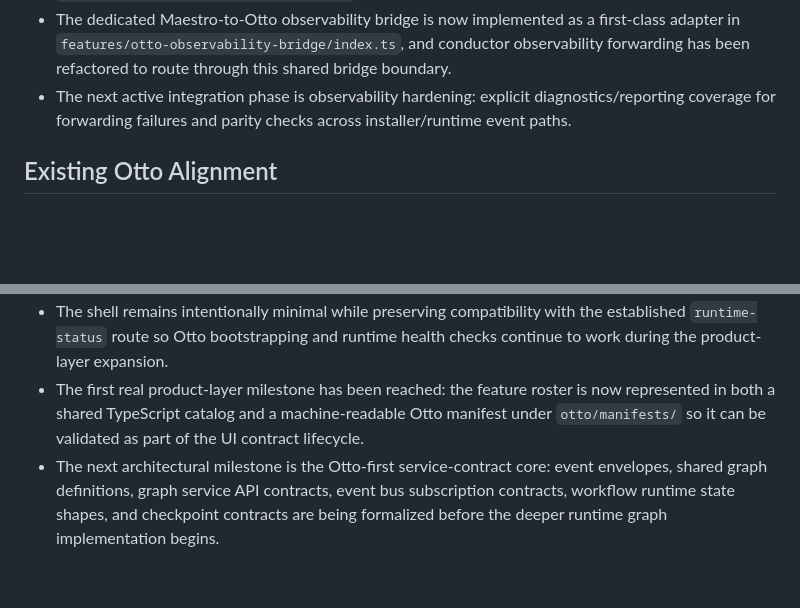
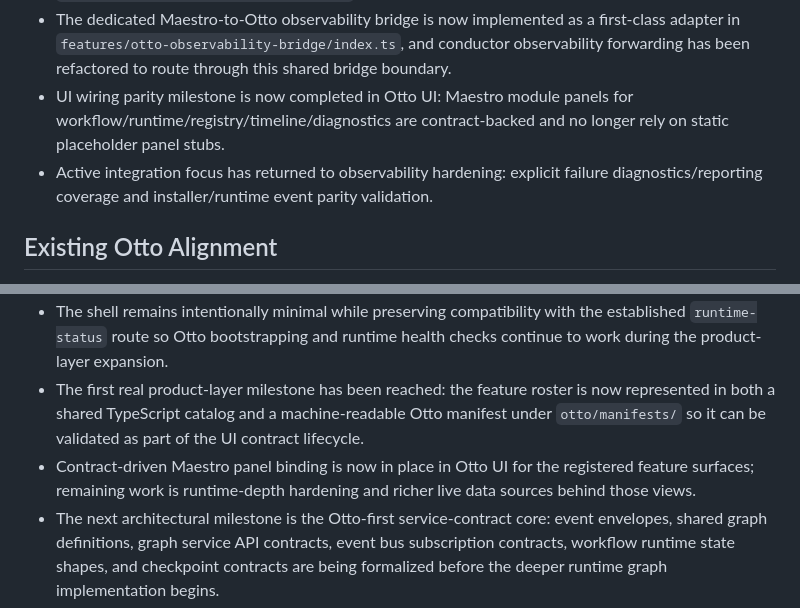
Before and after one commit to ronaldarroyowatson/Maestro, a Markdown page: docs/maestro-current-state.md, 2 parts joined by grey strips. Drawn GitHub-style; blank space fills up the shorter version.

```diff
--- a/docs/maestro-current-state.md
+++ b/docs/maestro-current-state.md
@@ -37,7 +37,8 @@ The workspace root appears to be the active Maestro runtime repository based on:
 - External bridge execution is now automated and validated locally: `scripts/sync-otto-upstreams.ts` can check drift and apply sync mappings to sibling Otto repos, and a local apply+recheck run has completed successfully.
 - Upstream publication + live verification is complete: `otto-systems/otto-command-service#1` and `otto-systems/otto-ui#1` are merged, and live default-branch parity is now machine-verified by `scripts/verify-otto-upstreams-live.ts`.
 - The dedicated Maestro-to-Otto observability bridge is now implemented as a first-class adapter in `features/otto-observability-bridge/index.ts`, and conductor observability forwarding has been refactored to route through this shared bridge boundary.
-- The next active integration phase is observability hardening: explicit diagnostics/reporting coverage for forwarding failures and parity checks across installer/runtime event paths.
+- UI wiring parity milestone is now completed in Otto UI: Maestro module panels for workflow/runtime/registry/timeline/diagnostics are contract-backed and no longer rely on static placeholder panel stubs.
+- Active integration focus has returned to observability hardening: explicit failure diagnostics/reporting coverage and installer/runtime event parity validation.
 
 ## Existing Otto Alignment
 
@@ -55,6 +56,7 @@ The workspace root appears to be the active Maestro runtime repository based on:
 - The next implementation phase is converting the shell into a real Maestro feature catalog: workflow builder, runtime status/runtime monitor, registry browser, execution timeline, and diagnostics pages are now the target set.
 - The shell remains intentionally minimal while preserving compatibility with the established `runtime-status` route so Otto bootstrapping and runtime health checks continue to work during the product-layer expansion.
 - The first real product-layer milestone has been reached: the feature roster is now represented in both a shared TypeScript catalog and a machine-readable Otto manifest under `otto/manifests/` so it can be validated as part of the UI contract lifecycle.
+- Contract-driven Maestro panel binding is now in place in Otto UI for the registered feature surfaces; remaining work is runtime-depth hardening and richer live data sources behind those views.
 - The next architectural milestone is the Otto-first service-contract core: event envelopes, shared graph definitions, graph service API contracts, event bus subscription contracts, workflow runtime state shapes, and checkpoint contracts are being formalized before the deeper runtime graph implementation begins.
 - The current codebase has crossed from contract-layer work into the first concrete execution layer: graph persistence + traversal is now implemented in-memory and validated; the next service slice is the Workflow Runtime state machine and checkpoint manager.
 - Dedicated Maestro-to-Otto extension bridge module now exists (`features/otto-observability-bridge`), but additional diagnostics and production hardening checks are still in progress.
```
Also changed, not shown: CHANGELOG.md (+1 -0 lines), docs/maestro-otto-integration-plan.md (+3 -2 lines).
